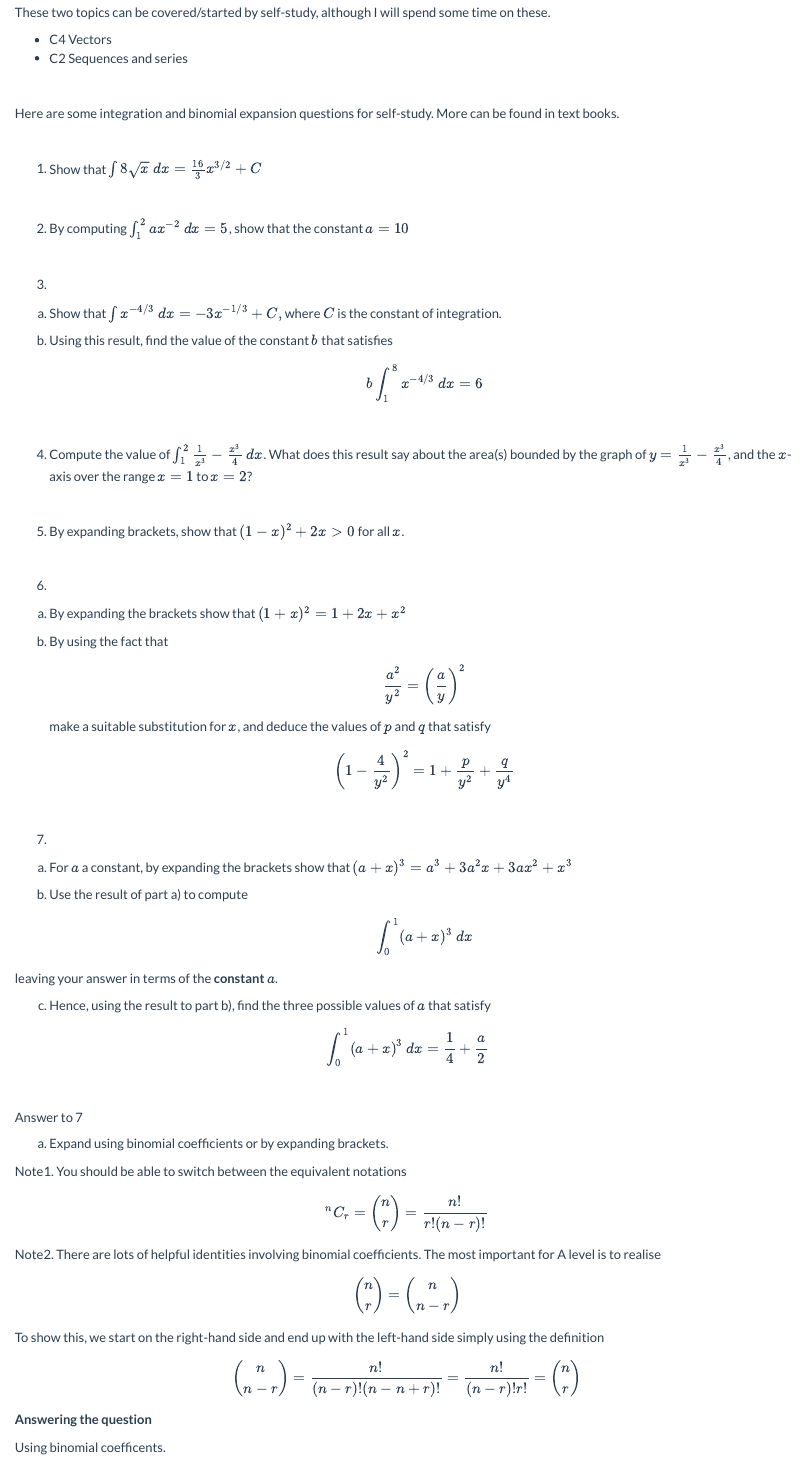
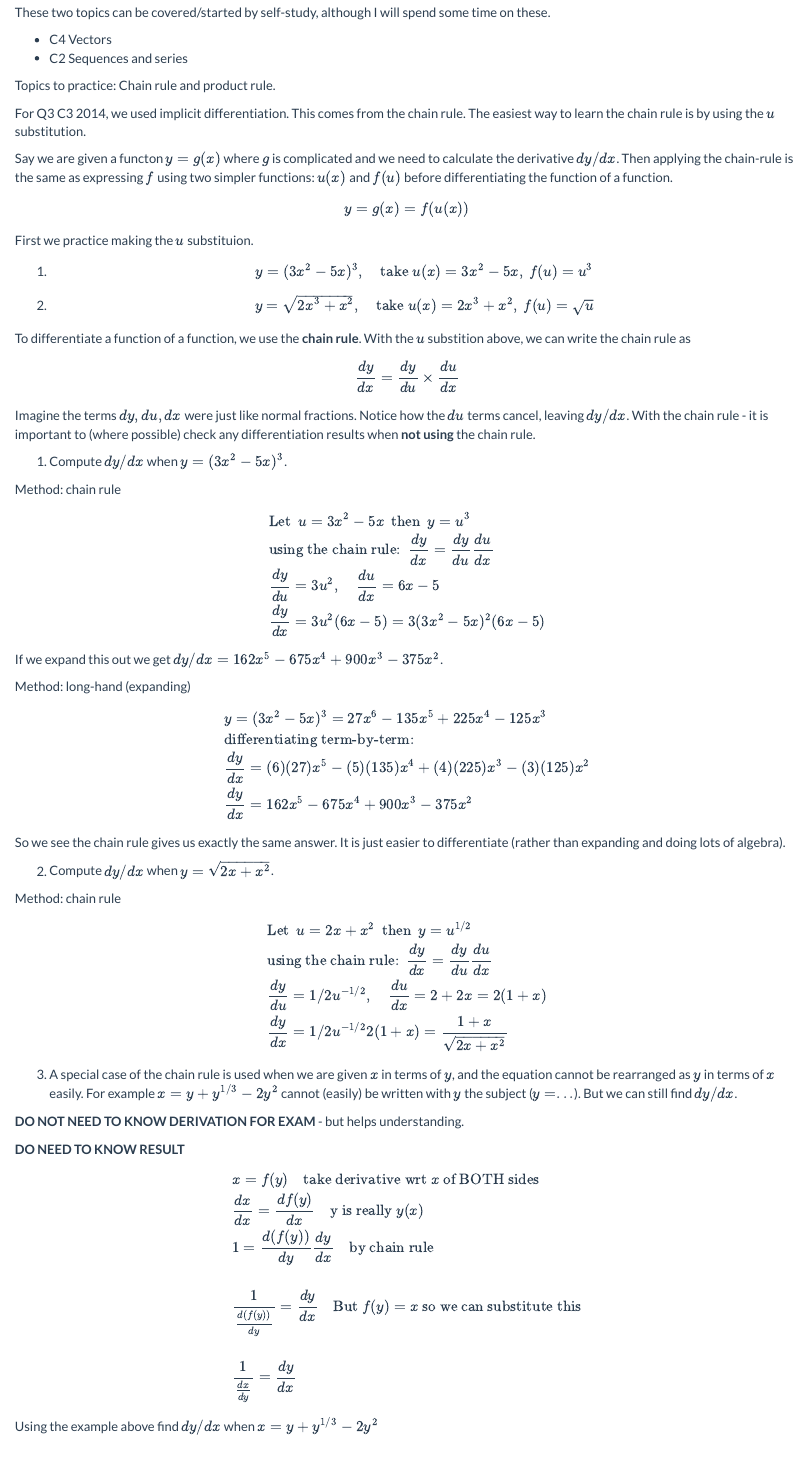
Before and after one commit to chris-x/chris-x.github.io, an R Markdown document (JR.Rmd): the page in a window 1100 px wide, from 390 px down. The pictures show the output file JR.html that the author committed with the source, opened offline; library style sheets and scripts come from the installed R packages.

Commit message:
JRupdate

```diff
--- a/JR.Rmd
+++ b/JR.Rmd
@@ -30,4 +31,81 @@ These two topics can be covered/started by self-study, although I will spend som
 * C4 Vectors
 * C2 Sequences and series
 
+Topics to practice: Chain rule and product rule.
+
+For Q3 C3 2014, we used implicit differentiation. This comes from the chain rule. The easiest way to learn the chain rule is by using the $u$ substitution.
+
+Say we are given a functon $y=g(x)$ where $g$ is complicated and we need to calculate the derivative $dy/dx$. Then applying the chain-rule is the same as expressing $f$ using two simpler functions: $u(x)$ and $f(u)$ before differentiating the function of a function.
+\[
+y=g(x) = f(u(x))
+\]
+
+First we practice making the $u$ substituion.
+
+1.
+\[
+y=(3x^{2}-5x)^3, \quad \textrm{take } u(x)=3x^{2}-5x, \: f(u)=u^{3}
+\]
+
+2.
+\[
+y=\sqrt{2x^{3}+x^{2}}, \quad \textrm{take } u(x)=2x^{3}+x^{2}, \: f(u)=\sqrt{u}
+\]
+
+To differentiate a function of a function, we use the __chain rule__. With the $u$ substition above, we can write the chain rule as
+\[
+\frac{dy}{dx}=\frac{dy}{du} \times \frac{du}{dx}
+\]
+
+Imagine the terms $dy,du,dx$ were just like normal fractions. Notice how the $du$ terms cancel, leaving $dy/dx$.
+With the chain rule - it is important to (where possible) check any differentiation results when __not using__ the chain rule.
+
+1. Compute $dy/dx$ when $y=(3x^{2}-5x)^3$.
+
+Method: chain rule
+\begin{align}
+&\textrm{Let } \:u=3x^{2}-5x \:\: \textrm{then }\: y=u^{3}\\
+&\textrm{using the chain rule: }\: \frac{dy}{dx}=\frac{dy}{du}\frac{du}{dx}\\
+& \frac{dy}{du}=3u^{2}, \quad \frac{du}{dx}=6x-5\\
+&\frac{dy}{dx}=3u^{2}(6x-5)=3(3x^{2}-5x)^{2}(6x-5)
+\end{align}
+If we expand this out we get $dy/dx=162x^5-675x^4+900x^3-375x^2$.
+
+Method: long-hand (expanding)
+\begin{align}
+&y=(3x^{2}-5x)^{3}=27x^6-135x^5+225x^4-125x^3\\
+&\textrm{differentiating term-by-term: }\\
+& \frac{dy}{dx}=(6)(27)x^{5}-(5)(135)x^{4}+(4)(225)x^{3}-(3)(125)x^{2}\\
+&\frac{dy}{dx}=162x^5-675x^4+900x^3-375x^2
+\end{align}
+
+So we see the chain rule gives us exactly the same answer. It is just easier to differentiate (rather than expanding and doing lots of algebra).
 <br>
+
+2. Compute $dy/dx$ when $y=\sqrt{2x+x^{2}}$.
+
+Method: chain rule
+\begin{align}
+&\textrm{Let } \:u=2x+x^{2} \:\: \textrm{then }\: y=u^{1/2}\\
+&\textrm{using the chain rule: }\: \frac{dy}{dx}=\frac{dy}{du}\frac{du}{dx}\\
+& \frac{dy}{du}=1/2u^{-1/2}, \quad \frac{du}{dx}=2+2x=2(1+x)\\
+&\frac{dy}{dx}=1/2u^{-1/2}2(1+x)=\frac{1+x}{\sqrt{2x+x^{2}}}
+\end{align}
+
+3. A special case of the chain rule is used when we are given $x$ in terms of $y$, and the equation cannot be rearranged as $y$ in terms of $x$ easily. For example
+$x=y+y^{1/3}-2y^{2}$ cannot (easily) be written with $y$ the subject ($y=...$). But we can still find $dy/dx$.
+
+__DO NOT NEED TO KNOW DERIVATION FOR EXAM__ - but helps understanding.
+
+__DO NEED TO KNOW RESULT__
+\begin{align}
+&x=f(y) \quad \textrm{take derivative wrt $x$ of BOTH sides}\\
+&\frac{dx}{dx}=\frac{d f(y)}{dx} \quad \textrm{y is really $y(x)$}\\
+& 1=\frac{d(f(y))}{dy}\frac{dy}{dx}\quad \textrm{by chain rule} \\\\
+&\frac{1}{\frac{d(f(y))}{dy}}=\frac{dy}{dx} \quad \textrm{But $f(y)=x$ so we can substitute this}\\\\
+&\frac{1}{\frac{dx}{dy}}=\frac{dy}{dx}
+\end{align}
+
+Using the example above find $dy/dx$ when $x=y+y^{1/3}-2y^{2}$
+\[
+\frac{dx}{dy}=1+(1/3)y^{-2/3}-4y \implies \frac{dy}{dx}=\frac{1}{1+(1/3)y^{-2/3}-4y}
```
Also changed, not shown: JR.html, pdfs/JR/c3_june_2014_model_answers.pdf (added), JR.Rmd (25 more changed lines).
